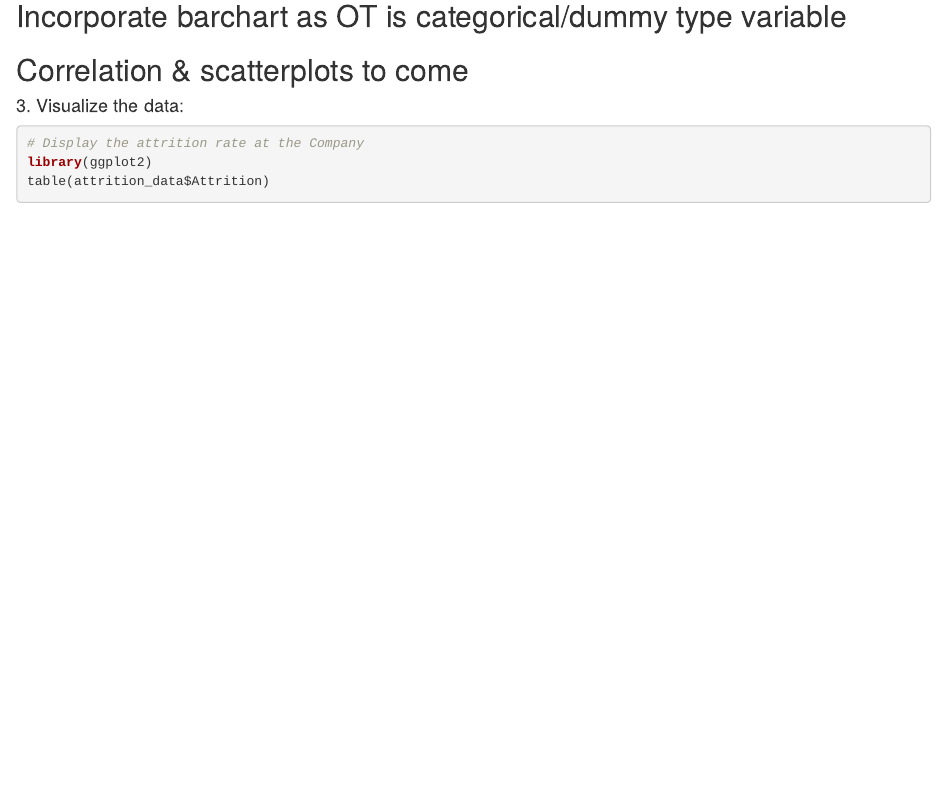
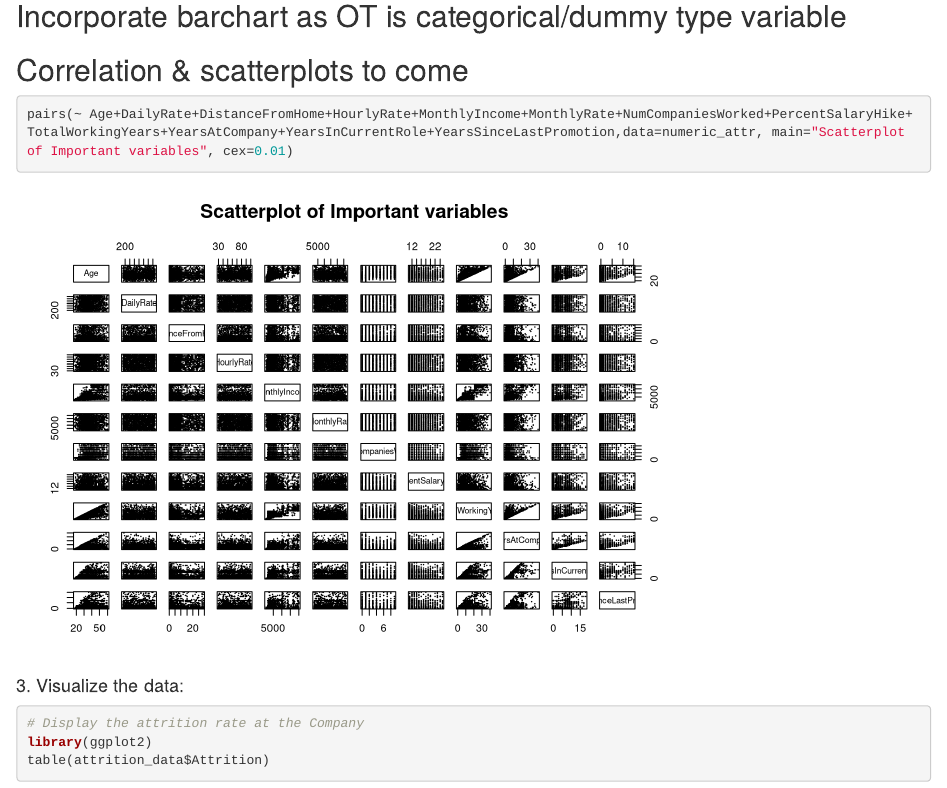
Before and after one commit to tejten/team_tam_case_study02, an R Markdown document (code/Team_TAM_Case_Study02.Rmd): the page in a window 1100 px wide, from 6760 px down. Rendered offline with R 4.5, knitr and Pandoc, with nearby package versions; code that draws random numbers runs with fixed seeds of ours; some code elsewhere in the file could not run offline.

Commit message:
Scatter Update
Scatter matrix of not so great.

````diff
--- a/code/Team_TAM_Case_Study02.Rmd
+++ b/code/Team_TAM_Case_Study02.Rmd
@@ -129,7 +129,10 @@ attrition_data %>%
 ## Incorporate barchart as OT is categorical/dummy type variable
 
 ## Correlation & scatterplots to come
+```{r}
+pairs(~ Age+DailyRate+DistanceFromHome+HourlyRate+MonthlyIncome+MonthlyRate+NumCompaniesWorked+PercentSalaryHike+TotalWorkingYears+YearsAtCompany+YearsInCurrentRole+YearsSinceLastPromotion,data=numeric_attr, main="Scatterplot of Important variables", cex=0.01)
 
+```
 
 #### 3. Visualize the data:
 ```{r}
````
